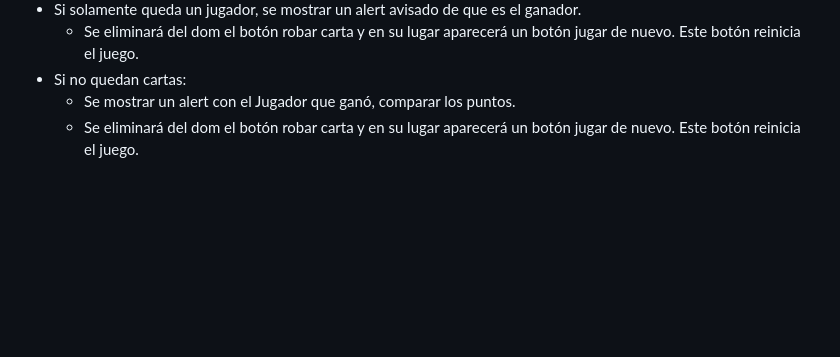
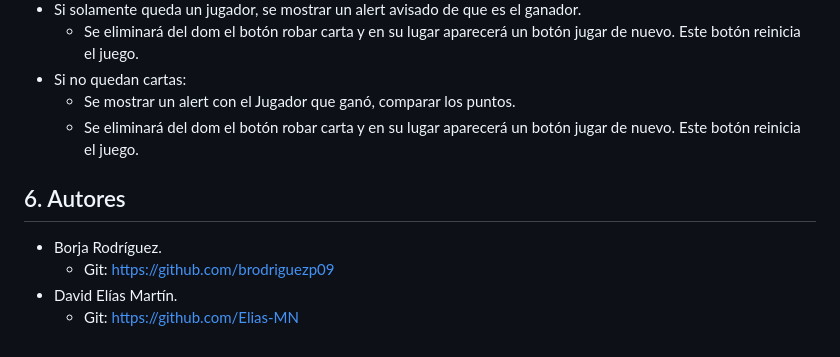
Before and after one commit to miguel04fr/cardGame, a Markdown page: README.md, the part around the change. Rendered like a GitHub page; blank space fills up the shorter version.

Commit message:
commit update readme with authors

```diff
--- a/README.md
+++ b/README.md
@@ -60,3 +60,9 @@ El objetivo del juego es ser el último jugador que quede sin explotar.
 - Si no quedan cartas:
     - Se mostrar un alert con el Jugador que ganó, comparar los puntos.
     - Se eliminará del dom el botón robar carta y en su lugar aparecerá un botón jugar de nuevo. Este botón reinicia el juego.
+
+## 6. Autores
+- Borja Rodríguez.
+    - Git: https://github.com/brodriguezp09
+- David Elías Martín.
+    - Git:  https://github.com/Elias-MN
```
